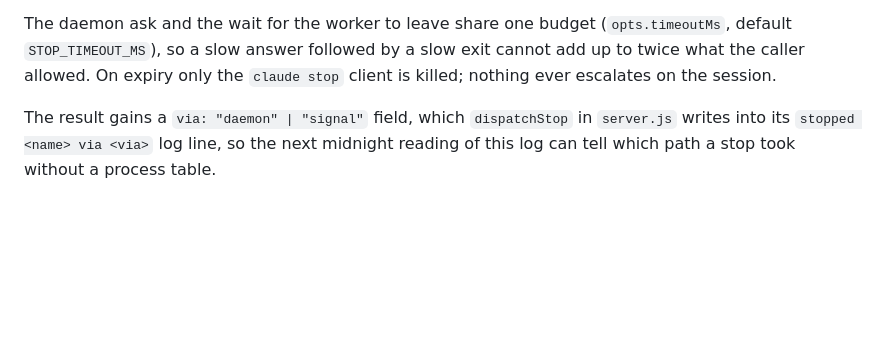
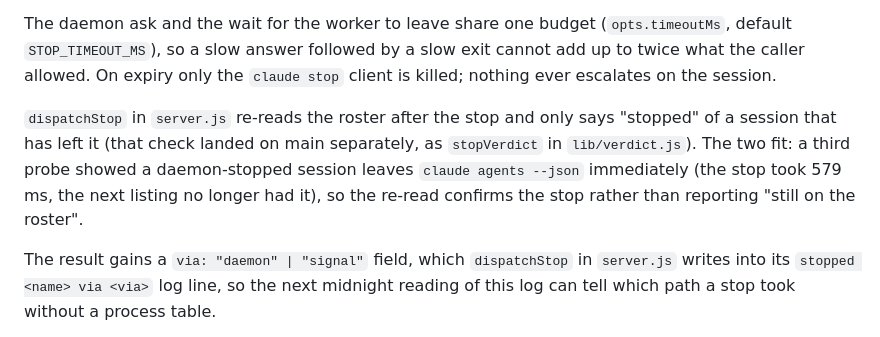
Before and after one commit to LeeKrane/dante-ai, a Markdown page: docs/stop-verb-investigation.md, the part around the change. GitHub-like rendering; blank space fills up the shorter version.

Commit message:
docs: note that a daemon-stopped session leaves the listing at once, so the post-stop roster check confirms it

```diff
--- a/docs/stop-verb-investigation.md
+++ b/docs/stop-verb-investigation.md
@@ -139,6 +139,13 @@ The daemon ask and the wait for the worker to leave share one budget
 slow exit cannot add up to twice what the caller allowed. On expiry only the
 `claude stop` client is killed; nothing ever escalates on the session.
 
+`dispatchStop` in `server.js` re-reads the roster after the stop and only says
+"stopped" of a session that has left it (that check landed on main separately,
+as `stopVerdict` in `lib/verdict.js`). The two fit: a third probe showed a
+daemon-stopped session leaves `claude agents --json` immediately (the stop took
+579 ms, the next listing no longer had it), so the re-read confirms the stop
+rather than reporting "still on the roster".
+
 The result gains a `via: "daemon" | "signal"` field, which `dispatchStop` in
 `server.js` writes into its `stopped <name> via <via>` log line, so the next
 midnight reading of this log can tell which path a stop took without a process
```
